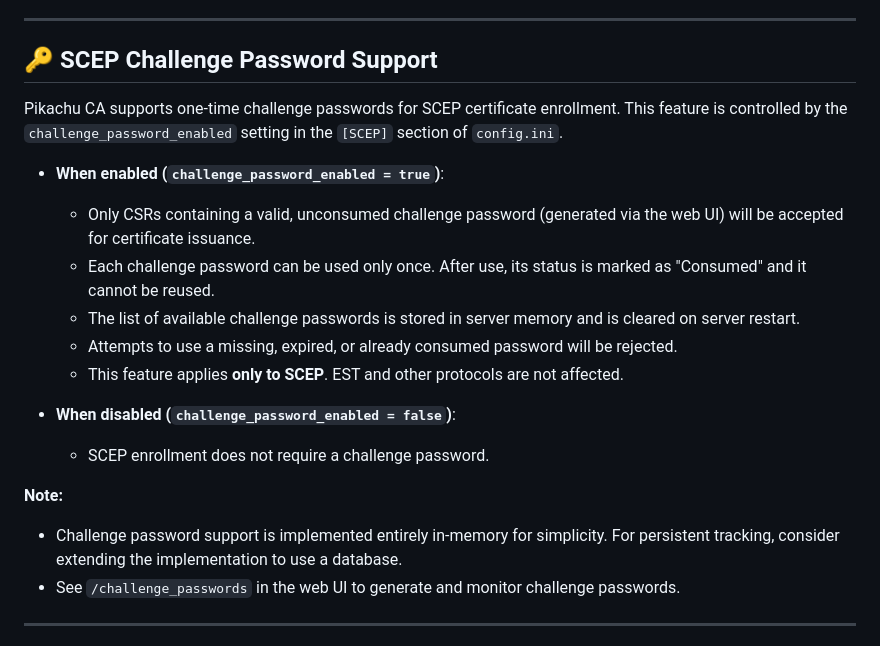
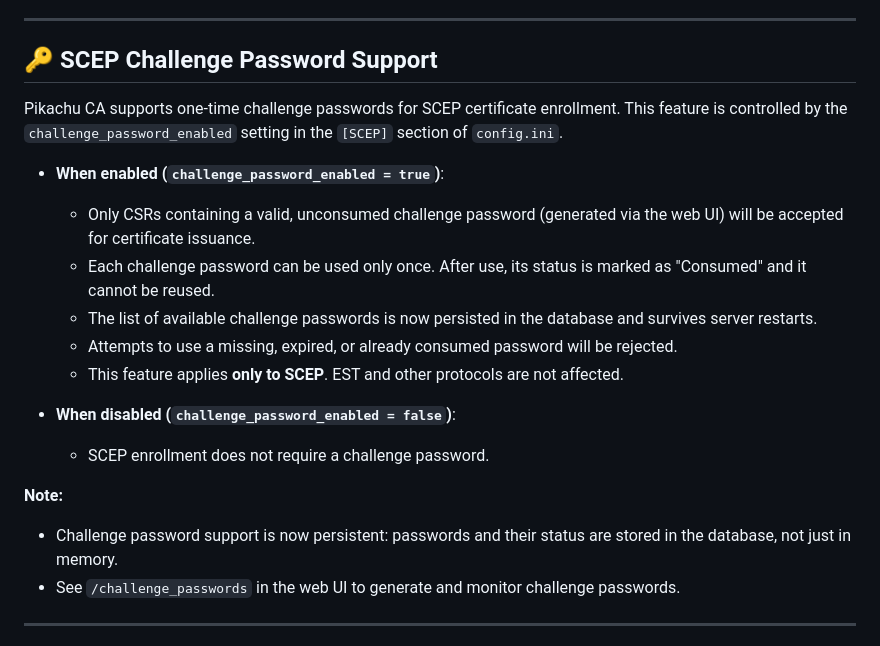
Before and after one commit to uzigolan/pkisquire, a Markdown page: README.md, the part around the change. Drawn GitHub-style.

```diff
--- a/README.md
+++ b/README.md
@@ -214,12 +214,13 @@ For complete Vault setup, credential configuration, and troubleshooting, see:
 
 ## 🔑 SCEP Challenge Password Support
 
+
 Pikachu CA supports one-time challenge passwords for SCEP certificate enrollment. This feature is controlled by the `challenge_password_enabled` setting in the `[SCEP]` section of `config.ini`.
 
 - **When enabled (`challenge_password_enabled = true`)**:
   - Only CSRs containing a valid, unconsumed challenge password (generated via the web UI) will be accepted for certificate issuance.
   - Each challenge password can be used only once. After use, its status is marked as "Consumed" and it cannot be reused.
-  - The list of available challenge passwords is stored in server memory and is cleared on server restart.
+  - The list of available challenge passwords is now persisted in the database and survives server restarts.
   - Attempts to use a missing, expired, or already consumed password will be rejected.
   - This feature applies **only to SCEP**. EST and other protocols are not affected.
 
@@ -227,7 +228,7 @@ Pikachu CA supports one-time challenge passwords for SCEP certificate enrollment
   - SCEP enrollment does not require a challenge password.
 
 **Note:**
-- Challenge password support is implemented entirely in-memory for simplicity. For persistent tracking, consider extending the implementation to use a database.
+- Challenge password support is now persistent: passwords and their status are stored in the database, not just in memory.
 - See `/challenge_passwords` in the web UI to generate and monitor challenge passwords.
 
 ---
```
